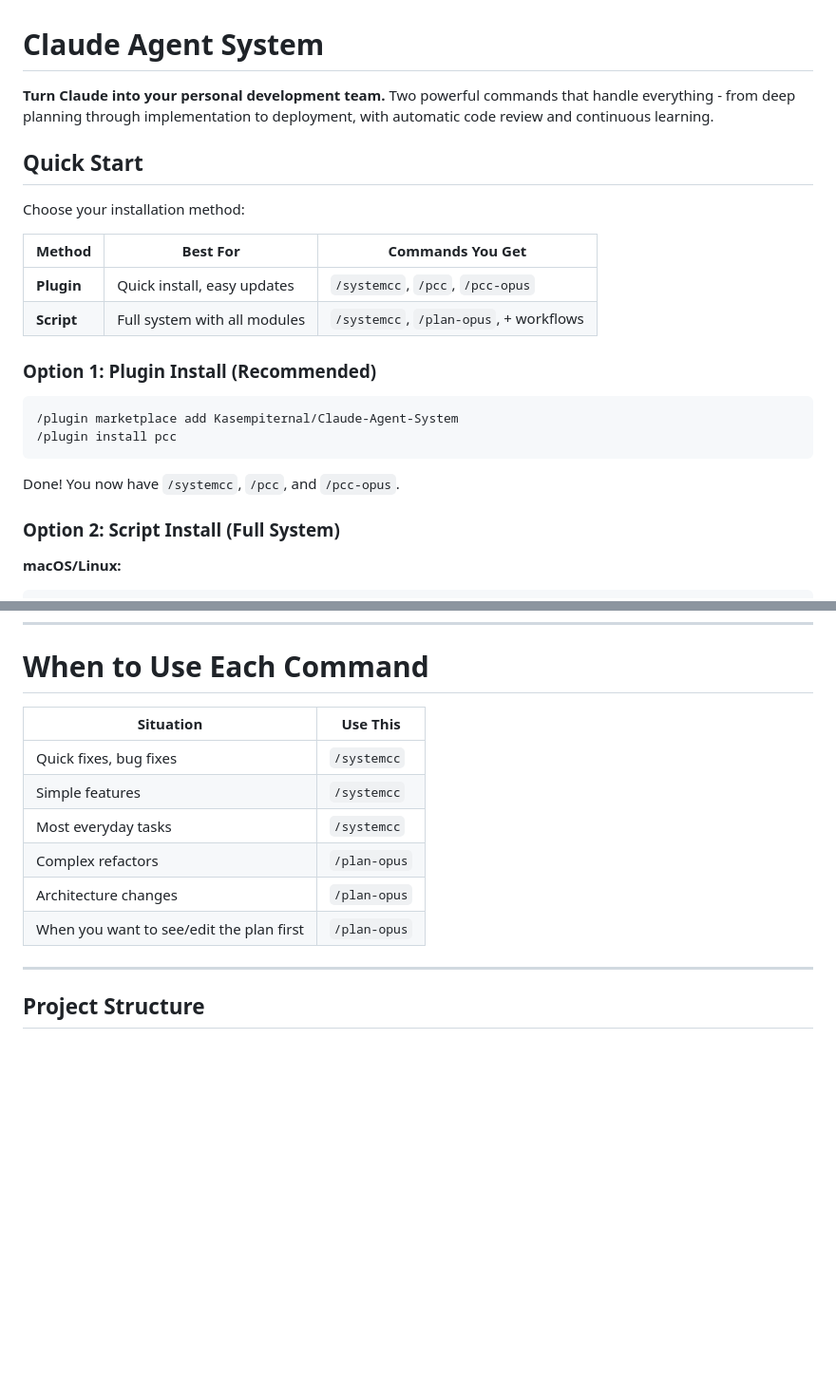
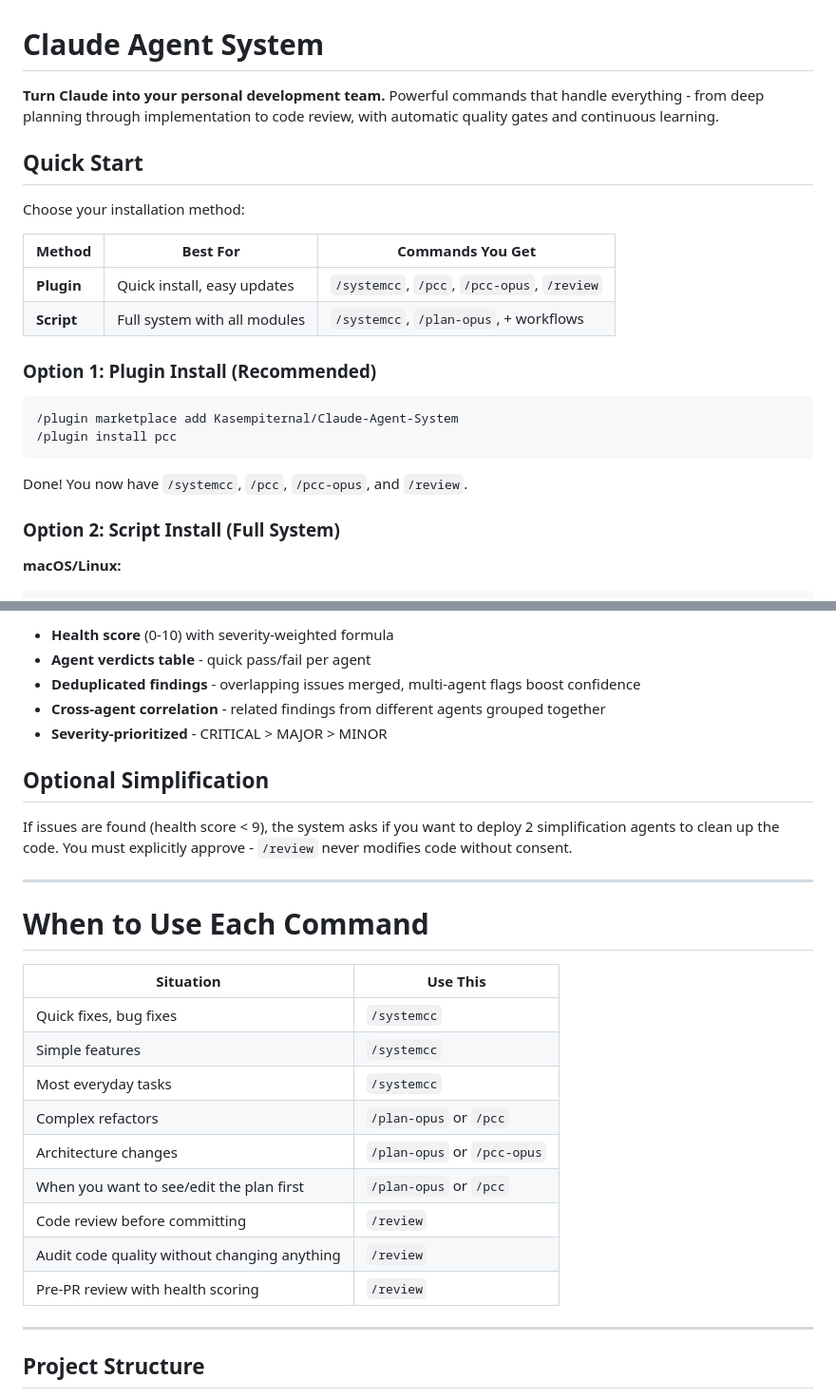
Before and after one commit to Kasempiternal/Claude-Agent-System, a Markdown page: README.md, 2 parts joined by grey strips. Shown at 95% size. Rendered like a GitHub page; blank space fills up the shorter version.

````diff
--- a/README.md
+++ b/README.md
@@ -1,6 +1,6 @@
 # Claude Agent System
 
-**Turn Claude into your personal development team.** Two powerful commands that handle everything - from deep planning through implementation to deployment, with automatic code review and continuous learning.
+**Turn Claude into your personal development team.** Powerful commands that handle everything - from deep planning through implementation to code review, with automatic quality gates and continuous learning.
 
 ## Quick Start
 
@@ -8,7 +8,7 @@ Choose your installation method:
 
 | Method | Best For | Commands You Get |
 |--------|----------|------------------|
-| **Plugin** | Quick install, easy updates | `/systemcc`, `/pcc`, `/pcc-opus` |
+| **Plugin** | Quick install, easy updates | `/systemcc`, `/pcc`, `/pcc-opus`, `/review` |
 | **Script** | Full system with all modules | `/systemcc`, `/plan-opus`, + workflows |
 
 ### Option 1: Plugin Install (Recommended)
@@ -18,7 +18,7 @@ Choose your installation method:
 /plugin install pcc
 ```
 
-Done! You now have `/systemcc`, `/pcc`, and `/pcc-opus`.
+Done! You now have `/systemcc`, `/pcc`, `/pcc-opus`, and `/review`.
 
 ### Option 2: Script Install (Full System)
 
@@ -470,3 +531,15 @@ You can:
+- **Health score** (0-10) with severity-weighted formula
+- **Agent verdicts table** - quick pass/fail per agent
+- **Deduplicated findings** - overlapping issues merged, multi-agent flags boost confidence
+- **Cross-agent correlation** - related findings from different agents grouped together
+- **Severity-prioritized** - CRITICAL > MAJOR > MINOR
+
+## Optional Simplification
+
+If issues are found (health score < 9), the system asks if you want to deploy 2 simplification agents to clean up the code. You must explicitly approve - `/review` never modifies code without consent.
+
+---
+
 # When to Use Each Command
 
 | Situation | Use This |
@@ -474,9 +547,12 @@ You can:
 | Quick fixes, bug fixes | `/systemcc` |
 | Simple features | `/systemcc` |
 | Most everyday tasks | `/systemcc` |
-| Complex refactors | `/plan-opus` |
-| Architecture changes | `/plan-opus` |
-| When you want to see/edit the plan first | `/plan-opus` |
+| Complex refactors | `/plan-opus` or `/pcc` |
+| Architecture changes | `/plan-opus` or `/pcc-opus` |
+| When you want to see/edit the plan first | `/plan-opus` or `/pcc` |
+| Code review before committing | `/review` |
+| Audit code quality without changing anything | `/review` |
+| Pre-PR review with health scoring | `/review` |
 
 ---
 
````
Also changed, not shown: other parts of README.md (+61 -0 lines).
